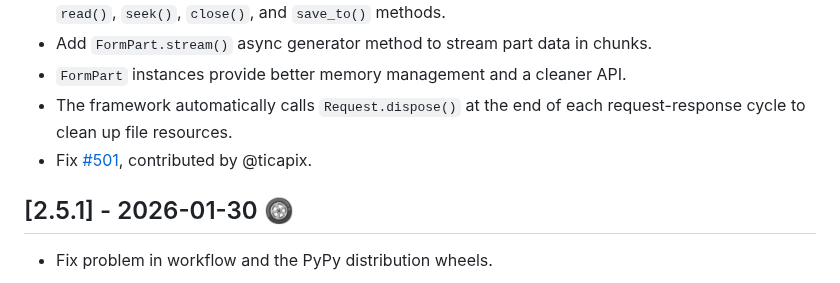
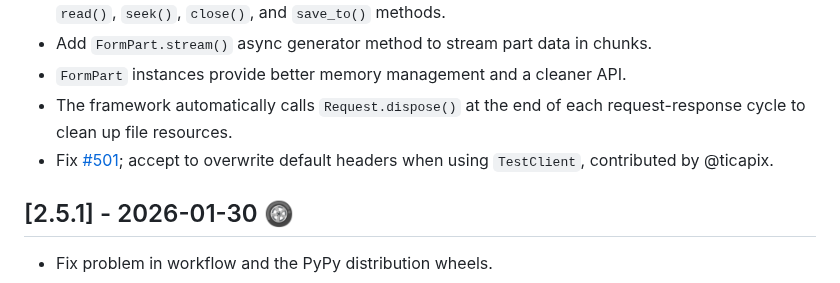
Before and after one commit to Neoteroi/BlackSheep, a Markdown page: CHANGELOG.md, the part around the change. Drawn GitHub-style.

```diff
--- a/CHANGELOG.md
+++ b/CHANGELOG.md
@@ -16,7 +16,7 @@ and this project adheres to [Semantic Versioning](https://semver.org/spec/v2.0.0
 - Add `FormPart.stream()` async generator method to stream part data in chunks.
 - `FormPart` instances provide better memory management and a cleaner API.
 - The framework automatically calls `Request.dispose()` at the end of each request-response cycle to clean up file resources.
-- Fix [#501](https://github.com/Neoteroi/BlackSheep/issues/501), contributed by @ticapix.
+- Fix [#501](https://github.com/Neoteroi/BlackSheep/issues/501); accept to overwrite default headers when using `TestClient`, contributed by @ticapix.
 
 ## [2.5.1] - 2026-01-30 :wheel:
 
```
